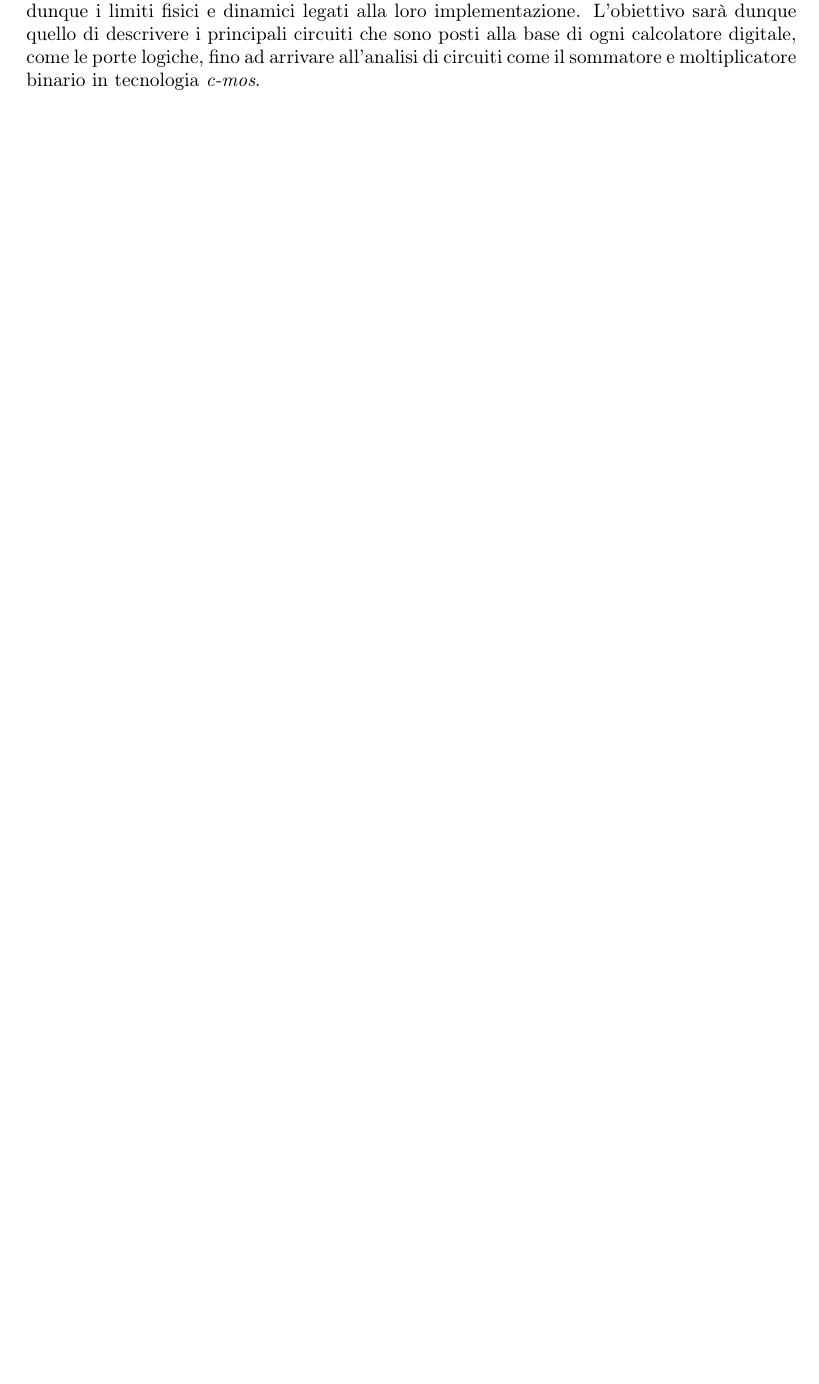
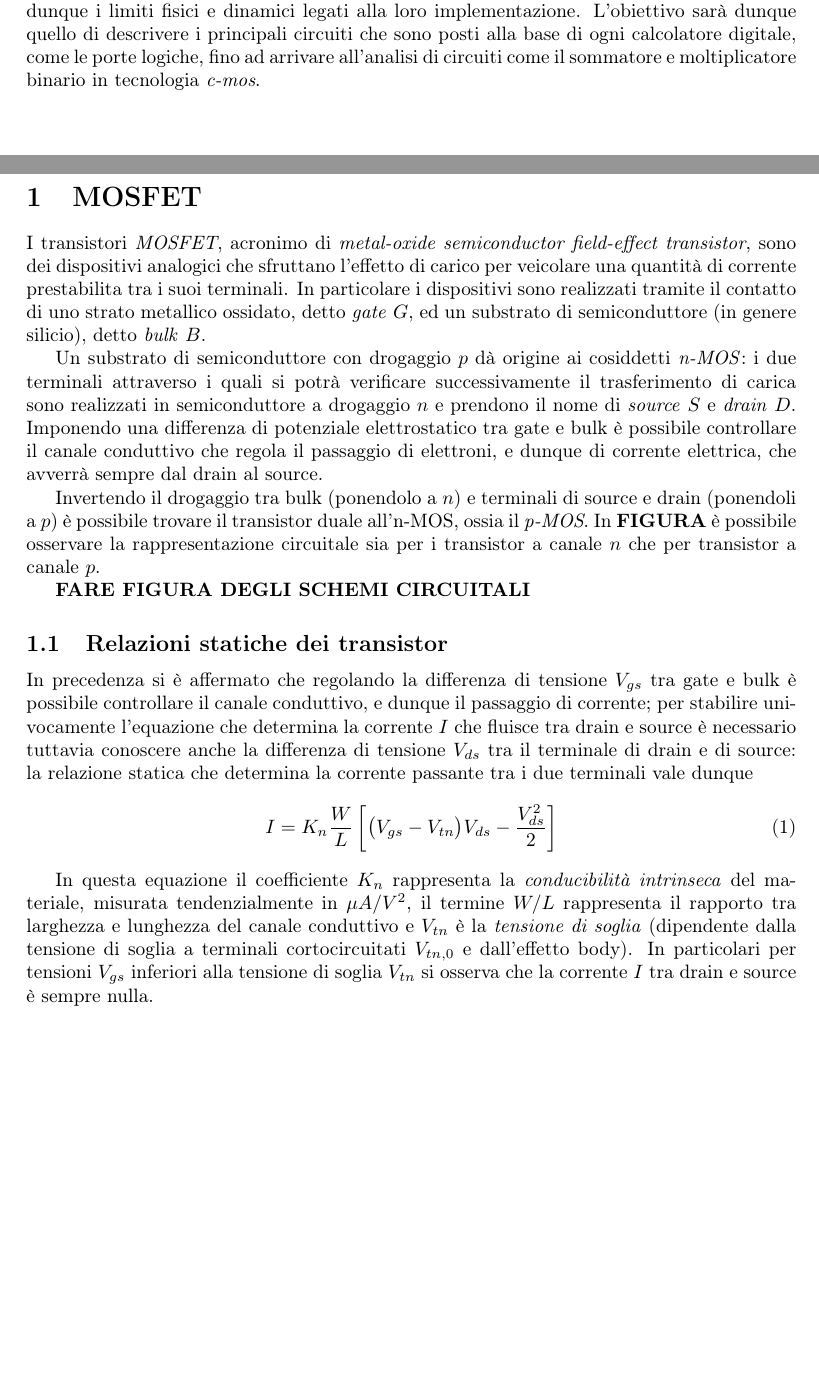
Before and after one commit to matteodv99tn/tesi, a LaTeX document (tesi.tex, which reads Parti/transistor.tex, commands.tex): part of page 2 of 2 before the commit and two parts of pages 2 and 3 of 3 after it, the two joined at a grey line, cut so that both start at the same text, the shorter picture padded with empty space. Compiled offline with pdfLaTeX.

Commit message:
Aggiunte varie

```diff
--- a/Parti/transistor.tex
+++ b/Parti/transistor.tex
@@ -0,0 +1,17 @@
+\section{MOSFET}
+
+	I transistori \textit{MOSFET}, acronimo di \textit{metal-oxide semiconductor field-effect transistor}, sono dei dispositivi analogici che sfruttano l'effetto di carico per veicolare una quantità di corrente prestabilita tra i suoi terminali. In particolare i dispositivi sono realizzati tramite il contatto di uno strato metallico ossidato, detto \textit{gate} $G$, ed un substrato di semiconduttore (in genere silicio), detto \textit{bulk} $B$.
+
+	Un substrato di semiconduttore con drogaggio $p$ dà origine ai cosiddetti \textit{n-MOS}: i due terminali attraverso i quali si potrà verificare successivamente il trasferimento di carica sono realizzati in semiconduttore a drogaggio $n$ e prendono il nome di \textit{source} $S$ e \textit{drain} $D$. Imponendo una differenza di potenziale elettrostatico tra gate e bulk è possibile controllare il canale conduttivo che regola il passaggio di elettroni, e dunque di corrente elettrica, che avverrà sempre dal drain al source.
+
+	Invertendo il drogaggio tra bulk (ponendolo a $n$) e terminali di source e drain (ponendoli a $p$) è possibile trovare il transistor duale all'n-MOS, ossia il \textit{p-MOS}. In \textbf{FIGURA} è possibile osservare la rappresentazione circuitale sia per i transistor a canale $n$ che per transistor a canale $p$.
+
+	\textbf{FARE FIGURA DEGLI SCHEMI CIRCUITALI}
+
+\subsection{Relazioni statiche dei transistor}
+	In precedenza si è affermato che regolando la differenza di tensione $\Vgs$ tra gate e bulk è possibile controllare il canale conduttivo, e dunque il passaggio di corrente; per stabilire univocamente l'equazione che determina la corrente $I$ che fluisce tra drain e source è necessario tuttavia conoscere anche la differenza di tensione $\Vds$ tra il terminale di drain e di source: la relazione statica che determina la corrente passante tra i due terminali vale dunque
+	\begin{equation}
+		I = K_n \frac W L \left[ \big(\Vgs - \Vtn\big)\Vds - \frac {\Vds^2}2 \right]
+	\end{equation}
+
+	In questa equazione il coefficiente $K_n$ rappresenta la \textit{conducibilità intrinseca} del materiale, misurata tendenzialmente in $\mu A/V^2$, il termine $W/L$ rappresenta il rapporto tra larghezza e lunghezza del canale conduttivo e $\Vtn$ è la \textit{tensione di soglia} (dipendente dalla tensione di soglia a terminali cortocircuitati $\Vtnz$ e dall'effetto body). In particolari per tensioni $\Vgs$ inferiori alla tensione di soglia $\Vtn$ si osserva che la corrente $I$ tra drain e source è sempre nulla.
--- /dev/null
+++ b/commands.tex
@@ -0,0 +1,5 @@
+
+\newcommand{\Vgs}{V_{gs}}
+\newcommand{\Vds}{V_{ds}}
+\newcommand{\Vtn}{V_{tn}}
+\newcommand{\Vtnz}{V_{tn,0}}
--- a/tesi.tex
+++ b/tesi.tex
@@ -7,6 +7,8 @@
 \usepackage{graphicx}
 \usepackage[width=14.00cm, height=21.00cm]{geometry}
 
+
+\input{commands.tex}
 
 \title{Tesi di Laurea}
 \author{Matteo Dalle Vedove}
```
Also changed, not shown: tesi.pdf (added).
